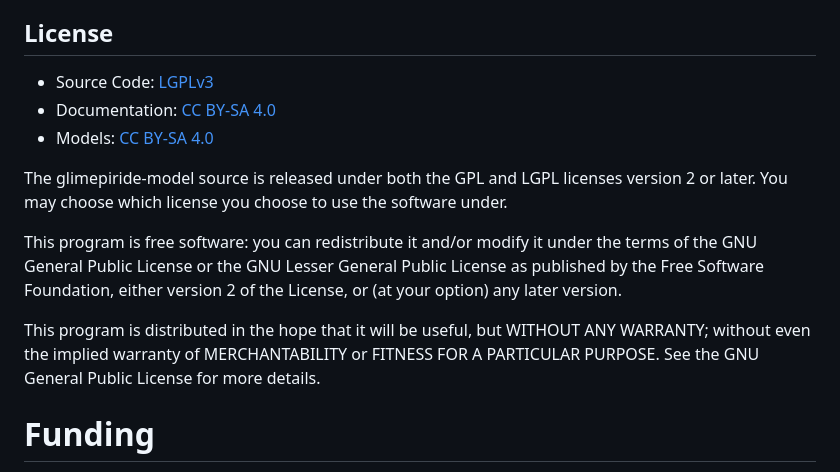
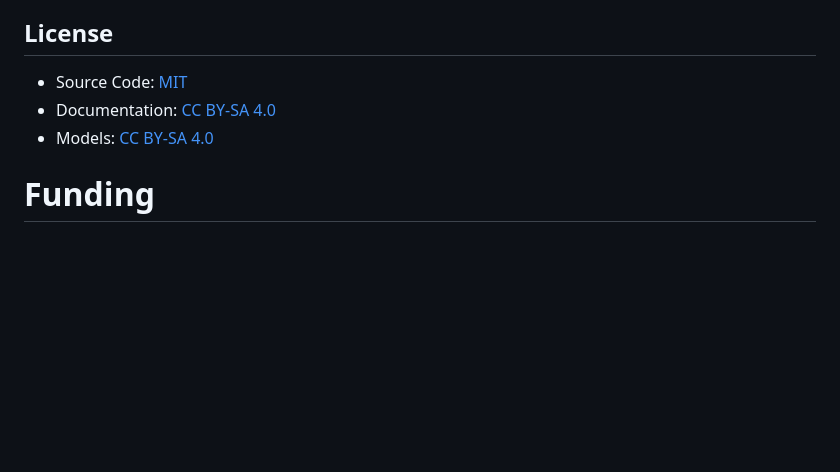
Before and after one commit to matthiaskoenig/glimepiride-model, a Markdown page: README.md, the part around the change. GitHub-like rendering; blank space fills up the shorter version.

Commit message:
fixing licensing information

```diff
--- a/README.md
+++ b/README.md
@@ -28,21 +28,9 @@ The whole-body submodel is available from [`glimepiride_body.xml`](./models/glim
 
 ## License
 
-* Source Code: [LGPLv3](http://opensource.org/licenses/LGPL-3.0)
-* Documentation: [CC BY-SA 4.0](http://creativecommons.org/licenses/by-sa/4.0/)
-* Models: [CC BY-SA 4.0](http://creativecommons.org/licenses/by-sa/4.0/)
-
-The glimepiride-model source is released under both the GPL and LGPL licenses version 2 or
-later. You may choose which license you choose to use the software under.
-
-This program is free software: you can redistribute it and/or modify it under
-the terms of the GNU General Public License or the GNU Lesser General Public
-License as published by the Free Software Foundation, either version 2 of the
-License, or (at your option) any later version.
-
-This program is distributed in the hope that it will be useful, but WITHOUT ANY
-WARRANTY; without even the implied warranty of MERCHANTABILITY or FITNESS FOR A
-PARTICULAR PURPOSE. See the GNU General Public License for more details.
+* Source Code: [MIT](https://opensource.org/license/MIT)
+* Documentation: [CC BY-SA 4.0](https://creativecommons.org/licenses/by-sa/4.0/)
+* Models: [CC BY-SA 4.0](https://creativecommons.org/licenses/by-sa/4.0/)
 
 Funding
 =======
```
